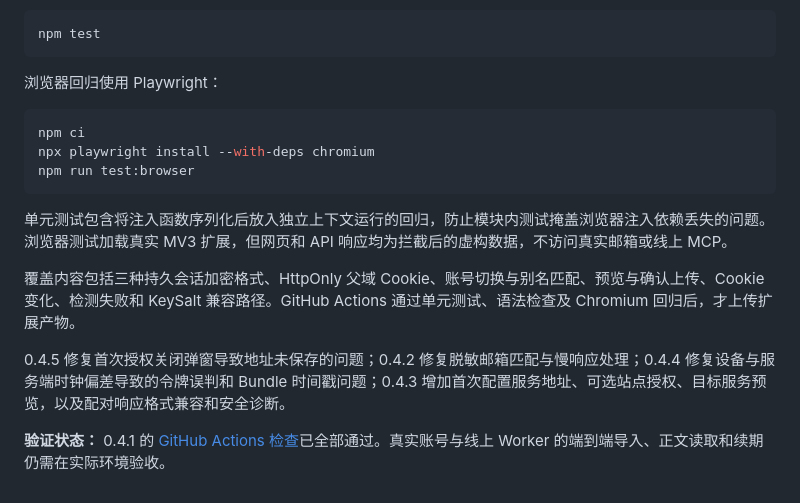
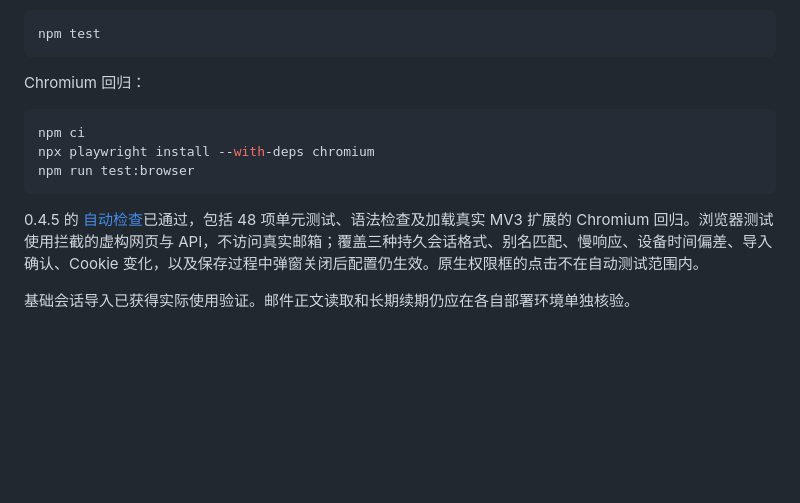
Before and after one commit to happy2first/protonmail-chrome-extension, a Markdown page: README.md, the part around one of its changes. GitHub-like rendering; blank space fills up the shorter version.

````diff
--- a/README.md
+++ b/README.md
@@ -97,7 +87,7 @@ Proton 用户信息读取的每个接口最多等待 30 秒，仅超时会再尝
 npm test
 ```
 
-浏览器回归使用 Playwright：
+Chromium 回归：
 
 ```sh
 npm ci
@@ -105,10 +95,6 @@ npx playwright install --with-deps chromium
 npm run test:browser
 ```
 
-单元测试包含将注入函数序列化后放入独立上下文运行的回归，防止模块内测试掩盖浏览器注入依赖丢失的问题。浏览器测试加载真实 MV3 扩展，但网页和 API 响应均为拦截后的虚构数据，不访问真实邮箱或线上 MCP。
+0.4.5 的 [自动检查](https://github.com/happy2first/protonmail-chrome-extension/actions/runs/37725067271)已通过，包括 48 项单元测试、语法检查及加载真实 MV3 扩展的 Chromium 回归。浏览器测试使用拦截的虚构网页与 API，不访问真实邮箱；覆盖三种持久会话格式、别名匹配、慢响应、设备时间偏差、导入确认、Cookie 变化，以及保存过程中弹窗关闭后配置仍生效。原生权限框的点击不在自动测试范围内。
 
-覆盖内容包括三种持久会话加密格式、HttpOnly 父域 Cookie、账号切换与别名匹配、预览与确认上传、Cookie 变化、检测失败和 KeySalt 兼容路径。GitHub Actions 通过单元测试、语法检查及 Chromium 回归后，才上传扩展产物。
-
-0.4.5 修复首次授权关闭弹窗导致地址未保存的问题；0.4.2 修复脱敏邮箱匹配与慢响应处理；0.4.4 修复设备与服务端时钟偏差导致的令牌误判和 Bundle 时间戳问题；0.4.3 增加首次配置服务地址、可选站点授权、目标服务预览，以及配对响应格式兼容和安全诊断。
-
-**验证状态：** 0.4.1 的 [GitHub Actions 检查](https://github.com/happy2first/protonmail-chrome-extension/actions/runs/37087689842)已全部通过。真实账号与线上 Worker 的端到端导入、正文读取和续期仍需在实际环境验收。
+基础会话导入已获得实际使用验证。邮件正文读取和长期续期仍应在各自部署环境单独核验。
````
Also changed, not shown: other parts of README.md (+52 -62 lines), README.en.md (added, +102 -0 lines).
